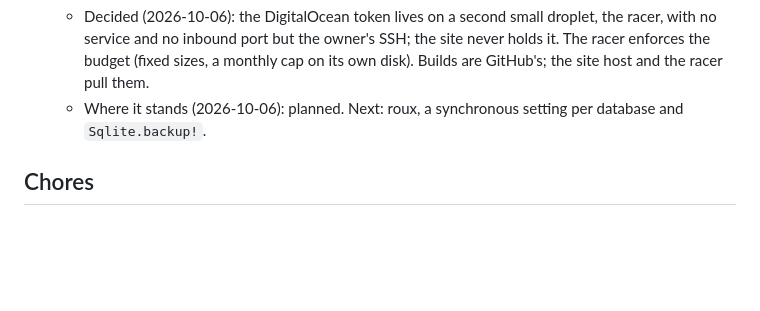
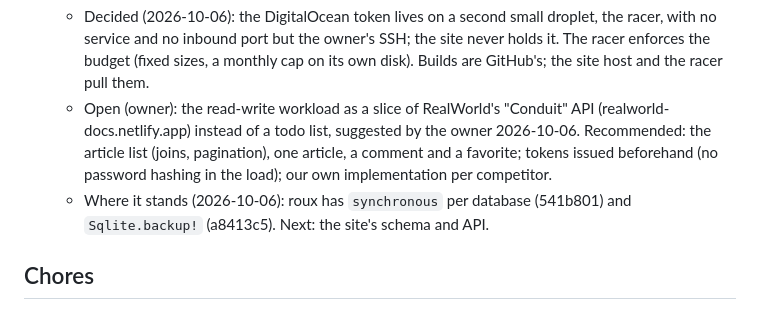
Before and after one commit to Eldhus/fourneau-dragrace, a Markdown page: TODO.md, the part around the change. GitHub-like rendering; blank space fills up the shorter version.

Commit message:
TODO: self-hosting, roux's part done; RealWorld as the read-write workload, open

```diff
--- a/TODO.md
+++ b/TODO.md
@@ -88,8 +88,15 @@
      owner's SSH; the site never holds it. The racer enforces the budget
      (fixed sizes, a monthly cap on its own disk). Builds are GitHub's;
      the site host and the racer pull them.
-   - Where it stands (2026-10-06): planned. Next: roux, a synchronous
-     setting per database and `Sqlite.backup!`.
+   - Open (owner): the read-write workload as a slice of RealWorld's
+     "Conduit" API (realworld-docs.netlify.app) instead of a todo list,
+     suggested by the owner 2026-10-06. Recommended: the article list
+     (joins, pagination), one article, a comment and a favorite; tokens
+     issued beforehand (no password hashing in the load); our own
+     implementation per competitor.
+   - Where it stands (2026-10-06): roux has `synchronous` per database
+     (541b801) and `Sqlite.backup!` (a8413c5). Next: the site's schema
+     and API.
 
 ## Chores
 
```
